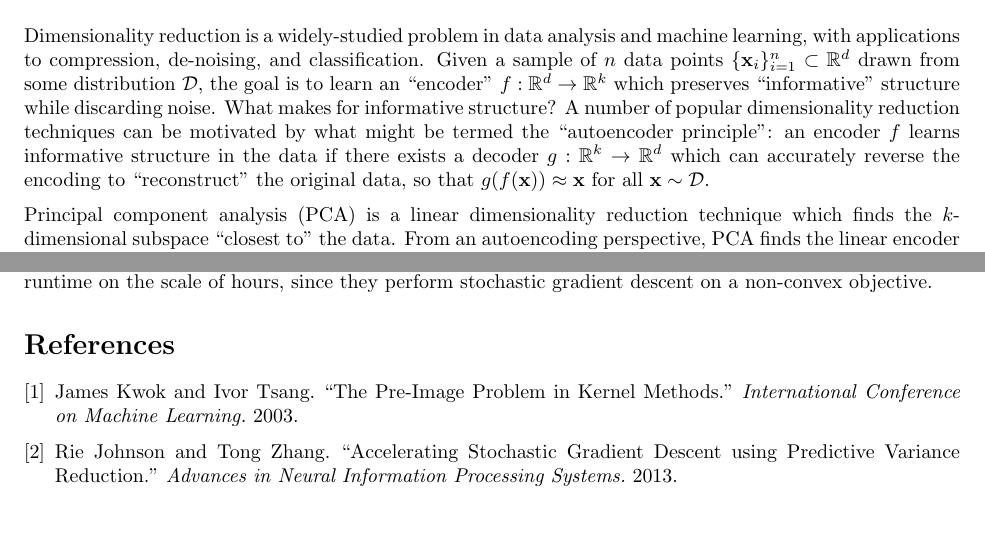
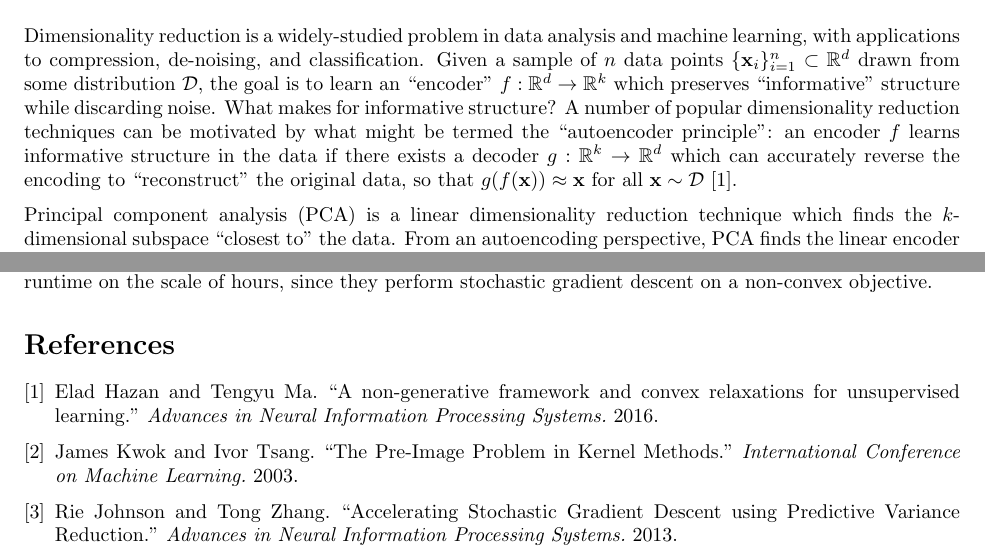
Before and after one commit to jmcohen/akpca, a LaTeX document (akpca.tex): two parts of pages 1 and 22 of 22, joined at a grey line, cut so that both start at the same text, the shorter picture padded with empty space. Compiled offline with pdfLaTeX.

Commit message:
added reference to elad and tengyu paper

```diff
--- a/akpca.tex
+++ b/akpca.tex
@@ -24,7 +24,7 @@
 Dimensionality reduction is a widely-studied problem in data analysis and machine learning, with applications to compression, de-noising, and classification.
 Given a sample of $n$ data points $\{\mathbf{x}_i\}_{i=1}^n \subset \reals^d$ drawn from some distribution $\mathcal{D}$, the goal is to learn an ``encoder'' $f: \reals^d \to \reals^k$ which preserves ``informative'' structure while discarding noise.
 What makes for informative structure?
-A number of popular dimensionality reduction techniques can be motivated by what might be termed the ``autoencoder principle'': an encoder $f$ learns informative structure in the data if there exists a decoder $g: \reals^k \to \reals^d$ which can accurately reverse the encoding to ``reconstruct'' the original data, so that $g(f(\mathbf{x})) \approx \mathbf{x}$ for all $\mathbf{x} \sim \mathcal{D}$.
+A number of popular dimensionality reduction techniques can be motivated by what might be termed the ``autoencoder principle'': an encoder $f$ learns informative structure in the data if there exists a decoder $g: \reals^k \to \reals^d$ which can accurately reverse the encoding to ``reconstruct'' the original data, so that $g(f(\mathbf{x})) \approx \mathbf{x}$ for all $\mathbf{x} \sim \mathcal{D}$ \cite{hazan2016}.
 
 Principal component analysis (PCA) is a linear dimensionality reduction technique which finds the $k$-dimensional subspace ``closest to'' the data.
 From an autoencoding perspective, PCA finds the linear encoder $f(\mathbf{x}) = \mathbf{A} \mathbf{x}$ that minimizes the error in reconstructing the data points from their encodings.
@@ -771,6 +771,12 @@ A final drawback to the two algorithms we propose is that they are computational
 
 \begin{thebibliography}{9}
 
+\bibitem{hazan2016}
+Elad Hazan and Tengyu Ma.
+``A non-generative framework and convex relaxations for unsupervised learning.''
+\textit{Advances in Neural Information Processing Systems.}
+2016.
+
 \bibitem{kwok2003}
 James Kwok and Ivor Tsang.
 ``The Pre-Image Problem in Kernel Methods.''
```
Also changed, not shown: akpca.pdf.
